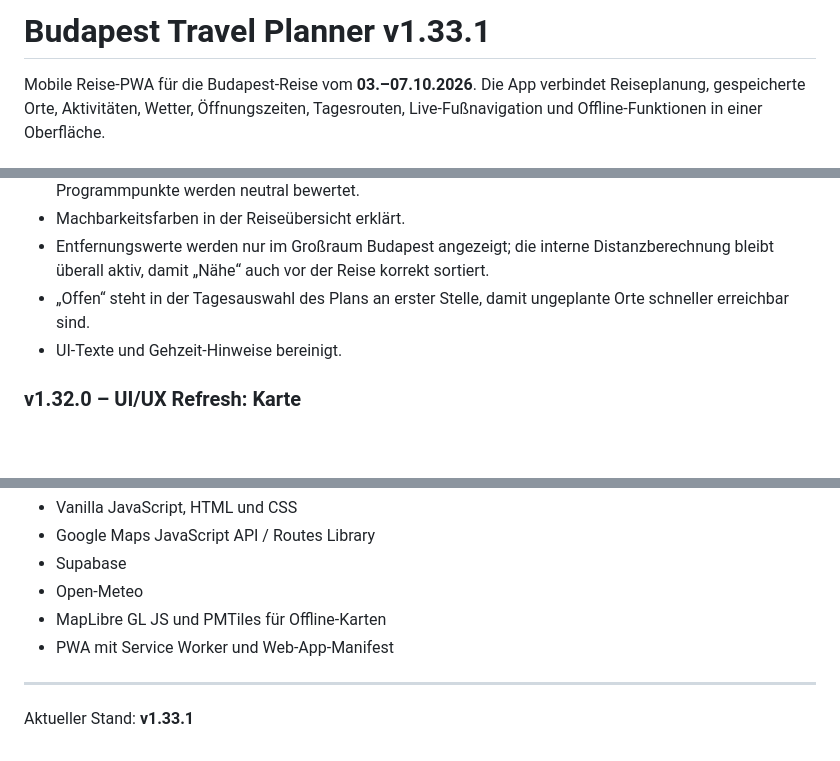
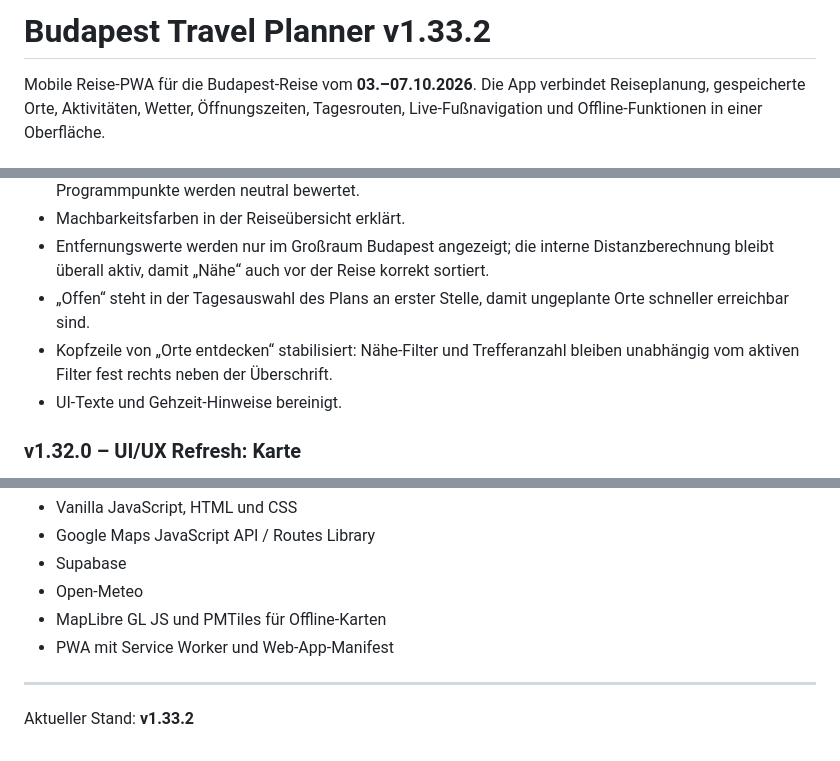
Before and after one commit to Tbischoff/Budapest_10_2026, a Markdown page: README.md, 3 parts joined by grey strips. Drawn GitHub-style; blank space fills up the shorter version.

Commit message:
v1.33 Cleanup um Layoutfix ergänzen

```diff
--- a/README.md
+++ b/README.md
@@ -1,4 +1,4 @@
-# Budapest Travel Planner v1.33.1
+# Budapest Travel Planner v1.33.2
 
 Mobile Reise-PWA für die Budapest-Reise vom **03.–07.10.2026**. Die App verbindet Reiseplanung, gespeicherte Orte, Aktivitäten, Wetter, Öffnungszeiten, Tagesrouten, Live-Fußnavigation und Offline-Funktionen in einer Oberfläche.
 
@@ -22,6 +22,7 @@ Die Historie dokumentiert bewusst nur die **Hauptversionen**. Patch- und Zwische
 - Machbarkeitsfarben in der Reiseübersicht erklärt.
 - Entfernungswerte werden nur im Großraum Budapest angezeigt; die interne Distanzberechnung bleibt überall aktiv, damit „Nähe“ auch vor der Reise korrekt sortiert.
 - „Offen“ steht in der Tagesauswahl des Plans an erster Stelle, damit ungeplante Orte schneller erreichbar sind.
+- Kopfzeile von „Orte entdecken“ stabilisiert: Nähe-Filter und Trefferanzahl bleiben unabhängig vom aktiven Filter fest rechts neben der Überschrift.
 - UI-Texte und Gehzeit-Hinweise bereinigt.
 
 ### v1.32.0 – UI/UX Refresh: Karte
@@ -234,4 +235,4 @@ Die Historie dokumentiert bewusst nur die **Hauptversionen**. Patch- und Zwische
 - PWA mit Service Worker und Web-App-Manifest
 
 ---
-Aktueller Stand: **v1.33.1**
+Aktueller Stand: **v1.33.2**
```
